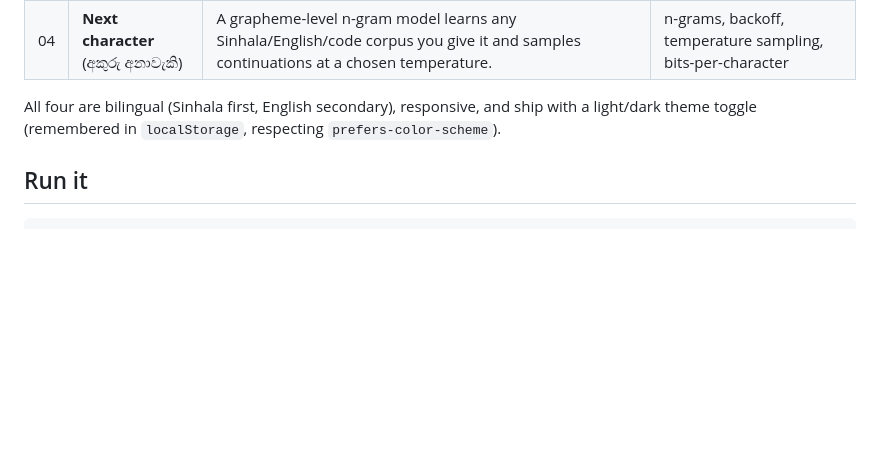
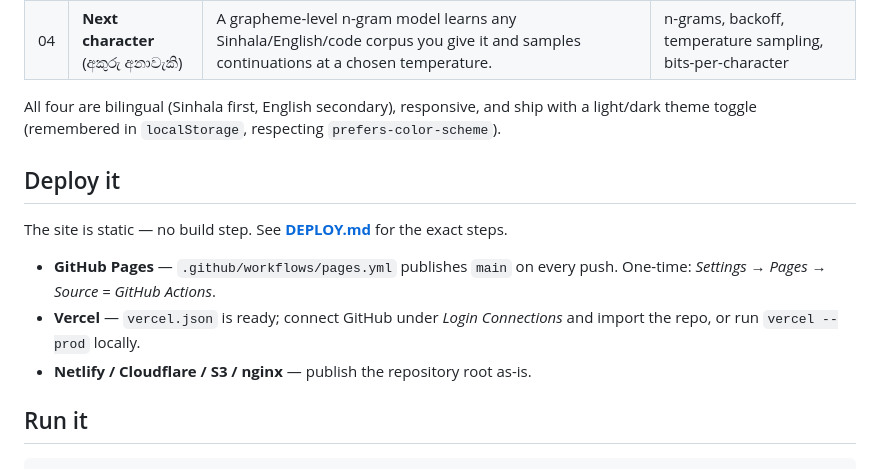
Before and after one commit to Rusindu12/1018, a Markdown page: README.md, the part around the change. Rendered like a GitHub page; blank space fills up the shorter version.

Commit message:
Document deployment in the README
Co-authored-by: arena-agent <297053741+arena-agent@users.noreply.github.com>

```diff
--- a/README.md
+++ b/README.md
@@ -29,6 +29,16 @@ device.
 
 All four are bilingual (Sinhala first, English secondary), responsive, and ship with a
 light/dark theme toggle (remembered in `localStorage`, respecting `prefers-color-scheme`).
+
+## Deploy it
+
+The site is static — no build step. See **[DEPLOY.md](DEPLOY.md)** for the exact steps.
+
+- **GitHub Pages** — `.github/workflows/pages.yml` publishes `main` on every push. One-time:
+  *Settings → Pages → Source = GitHub Actions*.
+- **Vercel** — `vercel.json` is ready; connect GitHub under *Login Connections* and import the repo,
+  or run `vercel --prod` locally.
+- **Netlify / Cloudflare / S3 / nginx** — publish the repository root as-is.
 
 ## Run it
 
```
